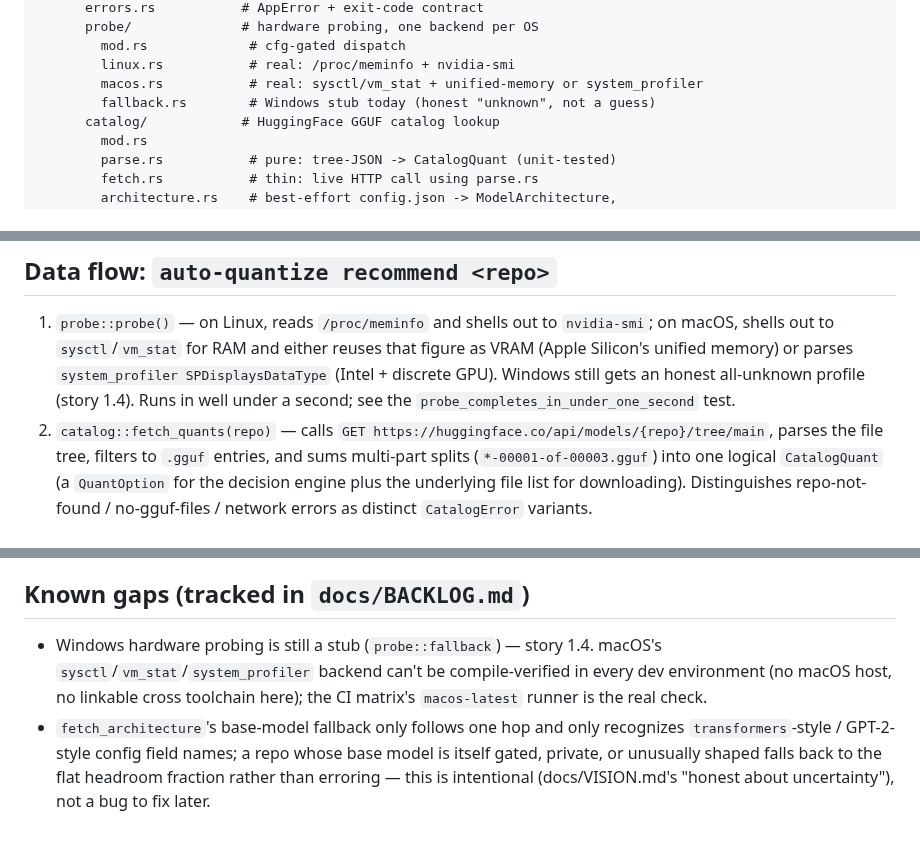
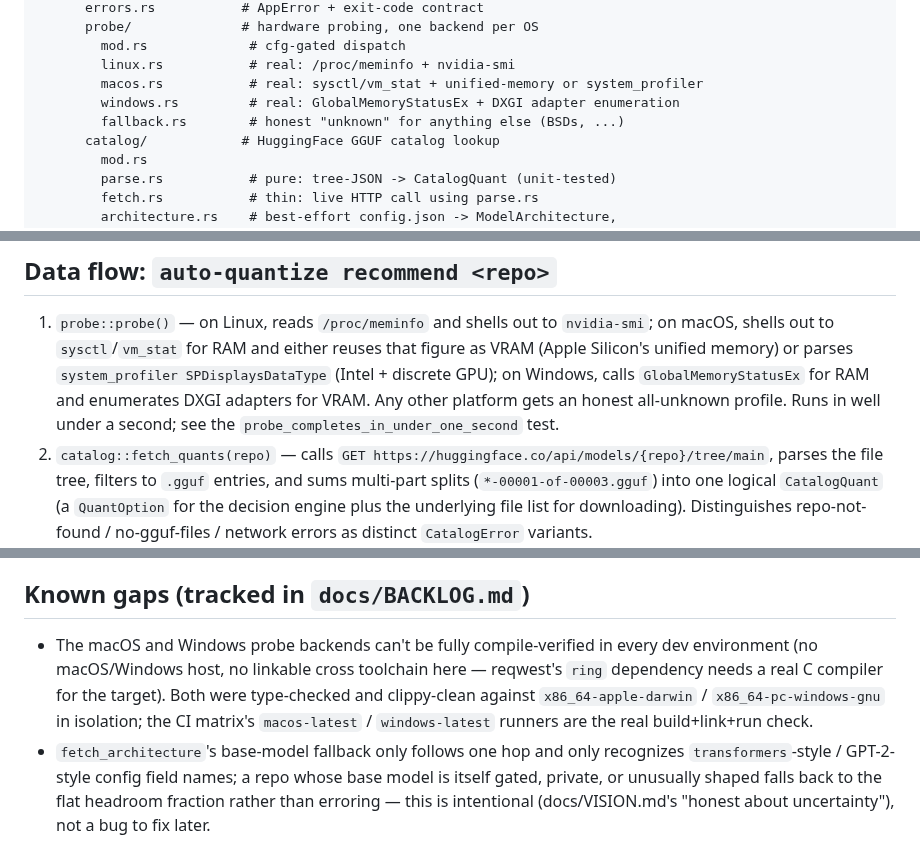
Before and after one commit to ctkrug/auto-quantize, a Markdown page: docs/ARCHITECTURE.md, 3 parts joined by grey strips. GitHub-like rendering.

Commit message:
docs(architecture): document the Windows probe backend

```diff
--- a/docs/ARCHITECTURE.md
+++ b/docs/ARCHITECTURE.md
@@ -22,7 +22,8 @@ crates/
         mod.rs             # cfg-gated dispatch
         linux.rs           # real: /proc/meminfo + nvidia-smi
         macos.rs           # real: sysctl/vm_stat + unified-memory or system_profiler
-        fallback.rs        # Windows stub today (honest "unknown", not a guess)
+        windows.rs         # real: GlobalMemoryStatusEx + DXGI adapter enumeration
+        fallback.rs        # honest "unknown" for anything else (BSDs, ...)
       catalog/            # HuggingFace GGUF catalog lookup
         mod.rs
         parse.rs           # pure: tree-JSON -> CatalogQuant (unit-tested)
@@ -42,9 +43,11 @@ platform probing.
 1. `probe::probe()` — on Linux, reads `/proc/meminfo` and shells out to
    `nvidia-smi`; on macOS, shells out to `sysctl`/`vm_stat` for RAM and
    either reuses that figure as VRAM (Apple Silicon's unified memory) or
-   parses `system_profiler SPDisplaysDataType` (Intel + discrete GPU).
-   Windows still gets an honest all-unknown profile (story 1.4). Runs in
-   well under a second; see the `probe_completes_in_under_one_second` test.
+   parses `system_profiler SPDisplaysDataType` (Intel + discrete GPU); on
+   Windows, calls `GlobalMemoryStatusEx` for RAM and enumerates DXGI
+   adapters for VRAM. Any other platform gets an honest all-unknown
+   profile. Runs in well under a second; see the
+   `probe_completes_in_under_one_second` test.
 2. `catalog::fetch_quants(repo)` — calls
    `GET https://huggingface.co/api/models/{repo}/tree/main`, parses the file
    tree, filters to `.gguf` entries, and sums multi-part splits
@@ -90,11 +93,12 @@ requirement. They need network access; there's no offline test profile yet.
 
 ## Known gaps (tracked in `docs/BACKLOG.md`)
 
-- Windows hardware probing is still a stub (`probe::fallback`) — story 1.4.
-  macOS's `sysctl`/`vm_stat`/`system_profiler` backend can't be
-  compile-verified in every dev environment (no macOS host, no linkable
-  cross toolchain here); the CI matrix's `macos-latest` runner is the real
-  check.
+- The macOS and Windows probe backends can't be fully compile-verified in
+  every dev environment (no macOS/Windows host, no linkable cross toolchain
+  here — reqwest's `ring` dependency needs a real C compiler for the target).
+  Both were type-checked and clippy-clean against `x86_64-apple-darwin` /
+  `x86_64-pc-windows-gnu` in isolation; the CI matrix's `macos-latest` /
+  `windows-latest` runners are the real build+link+run check.
 - `fetch_architecture`'s base-model fallback only follows one hop and only
   recognizes `transformers`-style / GPT-2-style config field names; a repo
   whose base model is itself gated, private, or unusually shaped falls back
```
